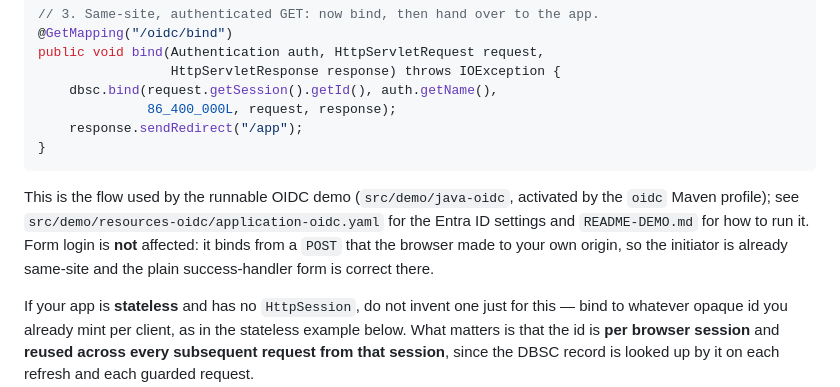
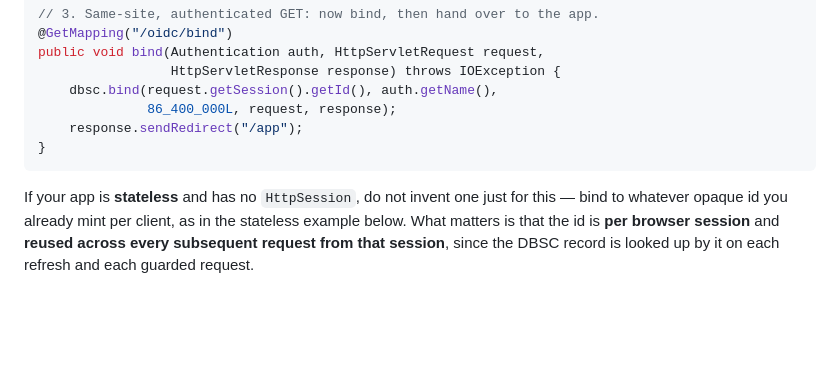
Before and after one commit to yuukioosaka/spring-dbsc, a Markdown page: README.md, the part around the change. Rendered like a GitHub page; blank space fills up the shorter version.

````diff
--- a/README.md
+++ b/README.md
@@ -238,12 +238,6 @@ public void bind(Authentication auth, HttpServletRequest request,
     response.sendRedirect("/app");
 }
 ```
-
-This is the flow used by the runnable OIDC demo (`src/demo/java-oidc`,
-activated by the `oidc` Maven profile); see `src/demo/resources-oidc/application-oidc.yaml`
-for the Entra ID settings and `README-DEMO.md` for how to run it. Form login is **not**
-affected: it binds from a `POST` that the browser made to your own origin, so the
-initiator is already same-site and the plain success-handler form is correct there.
 
 If your app is **stateless** and has no `HttpSession`, do not invent one just for this —
 bind to whatever opaque id you already mint per client, as in the stateless example
````
